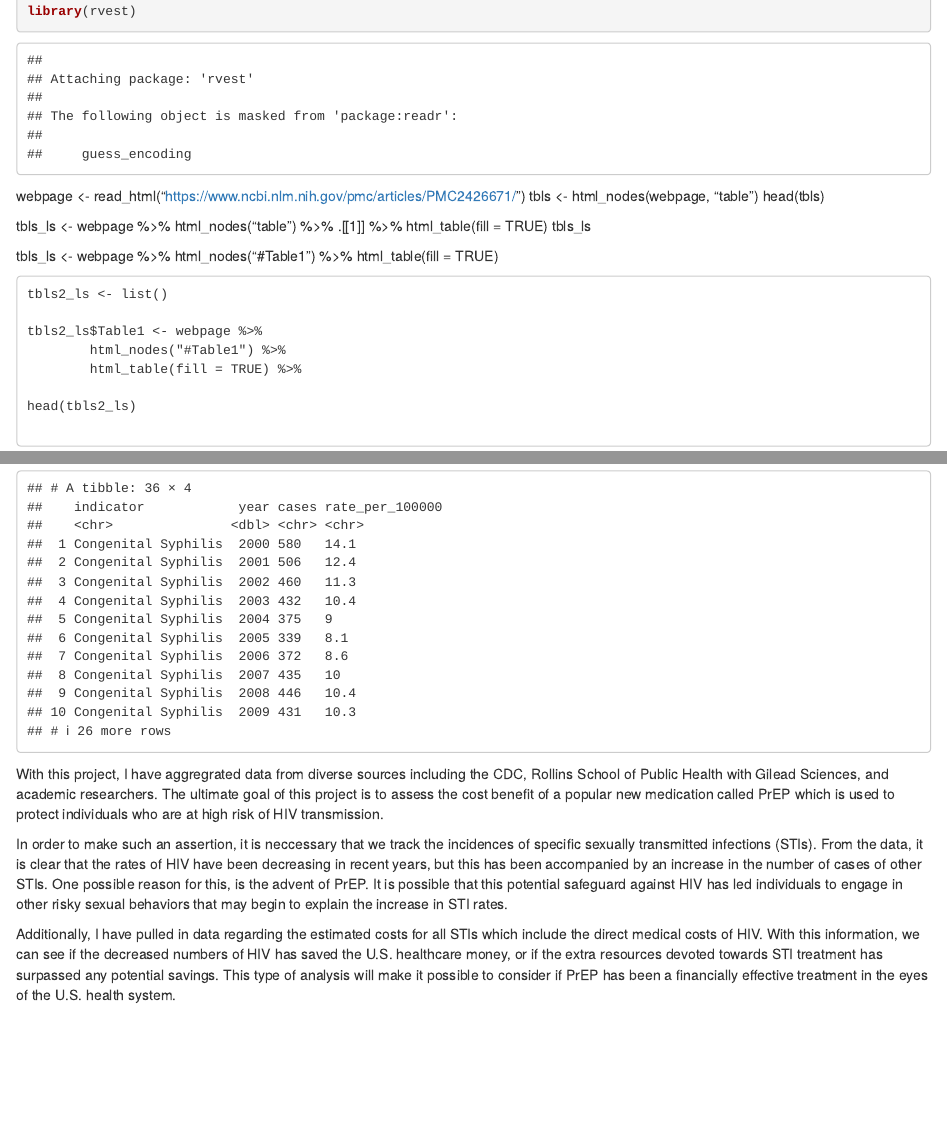
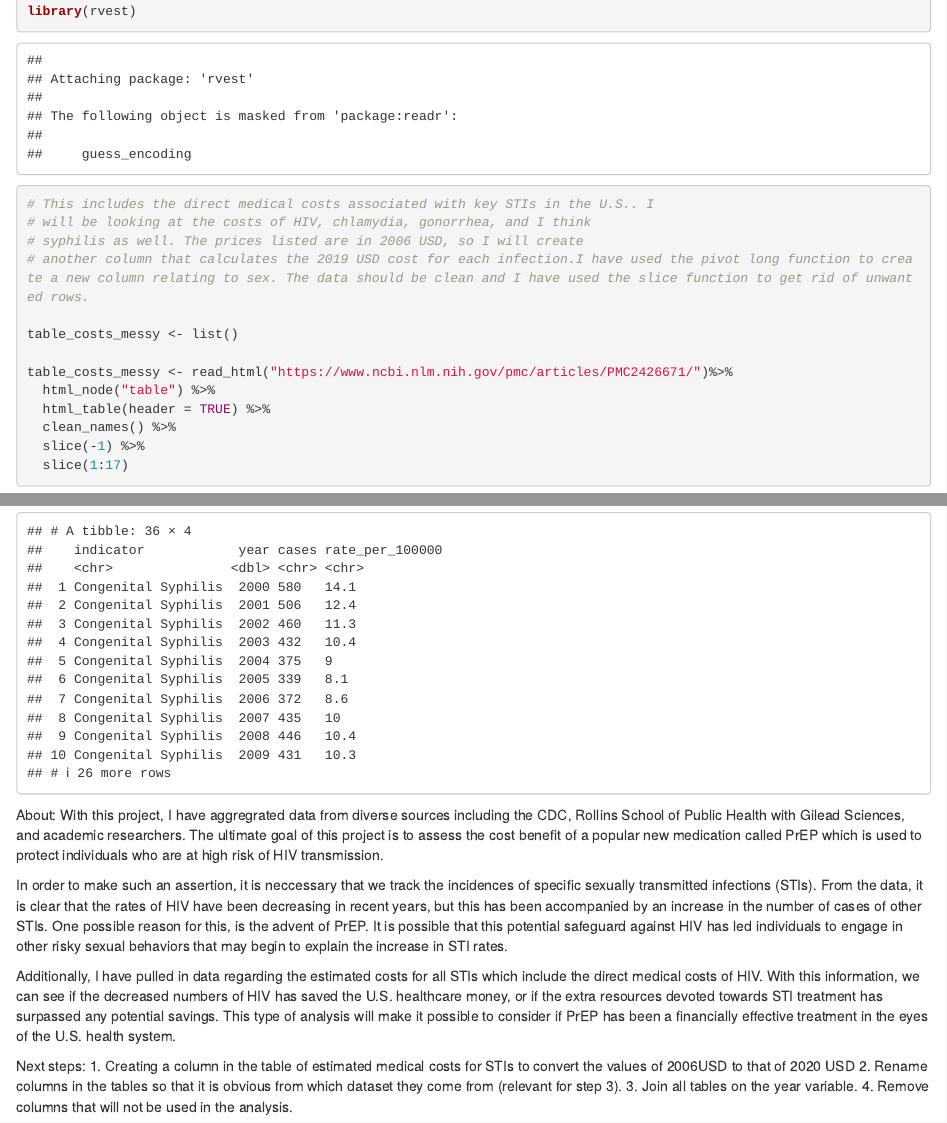
Before and after one commit to jrmorse/prep_cost_effectiveness, an R Markdown document (datasets.Rmd): the page in a window 1100 px wide, from 460 px down, and a second part further down, joined at a grey line. Rendered offline with R 4.5, knitr and Pandoc, with nearby package versions; some code elsewhere in the file could not run offline; column names are cleaned by a stand-in for the janitor package.

````diff
--- a/datasets.Rmd
+++ b/datasets.Rmd
@@ -15,33 +15,6 @@
 library(tidyverse)
 library(gt)
 library(rvest)
-```
-
-
-
-webpage <- read_html("https://www.ncbi.nlm.nih.gov/pmc/articles/PMC2426671/")
-tbls <- html_nodes(webpage, "table")
-head(tbls)
-
-tbls_ls <- webpage %>%
-        html_nodes("table") %>%
-        .[[1]] %>%
-        html_table(fill = TRUE)
-tbls_ls
-
-tbls_ls <- webpage %>%
-        html_nodes("#Table1") %>%
-        html_table(fill = TRUE)
-```
-tbls2_ls <- list()
-
-tbls2_ls$Table1 <- webpage %>%
-        html_nodes("#Table1") %>%
-        html_table(fill = TRUE) %>%
-
-head(tbls2_ls)
-
-
 ```
 
 ```{r}
@@ -175,8 +136,15 @@
 syphilis
 ```
 
+About:
 With this project, I have aggregrated data from diverse sources including the CDC, Rollins School of Public Health with Gilead Sciences, and academic researchers. The ultimate goal of this project is to assess the cost benefit of a popular new medication called PrEP which is used to protect individuals who are at high risk of HIV transmission.
 
 In order to make such an assertion, it is neccessary that we track the incidences of specific sexually transmitted infections (STIs). From the data, it is clear that the rates of HIV have been decreasing in recent years, but this has been accompanied by an increase in the number of cases of other STIs. One possible reason for this, is the advent of PrEP. It is possible that this potential safeguard against HIV has led individuals to engage in other risky sexual behaviors that may begin to explain the increase in STI rates.
 
 Additionally, I have pulled in data regarding the estimated costs for all STIs which include the direct medical costs of HIV. With this information, we can see if the decreased numbers of HIV has saved the U.S. healthcare money, or if the extra resources devoted towards STI treatment has surpassed any potential savings. This type of analysis  will make it possible to consider if PrEP has been a financially effective treatment in the eyes of the U.S. health system.
+
+Next steps:
+1. Creating a column in the table of estimated medical costs for STIs to convert the values of 2006USD to that of 2020 USD
+2. Rename columns in the tables so that it is obvious from which dataset they come from (relevant for step 3).
+3. Join all tables on the year variable.
+4. Remove columns that will not be used in the analysis.
````
Also changed, not shown: datasets.Rmd (20 more changed lines).
